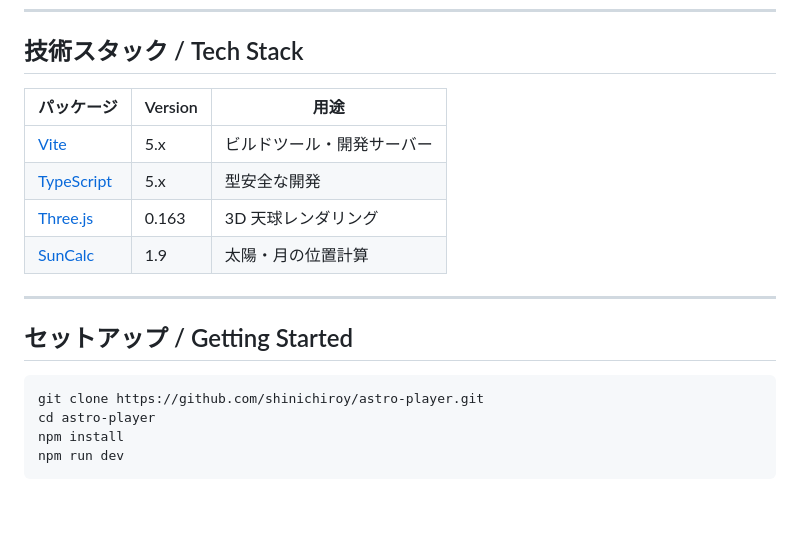
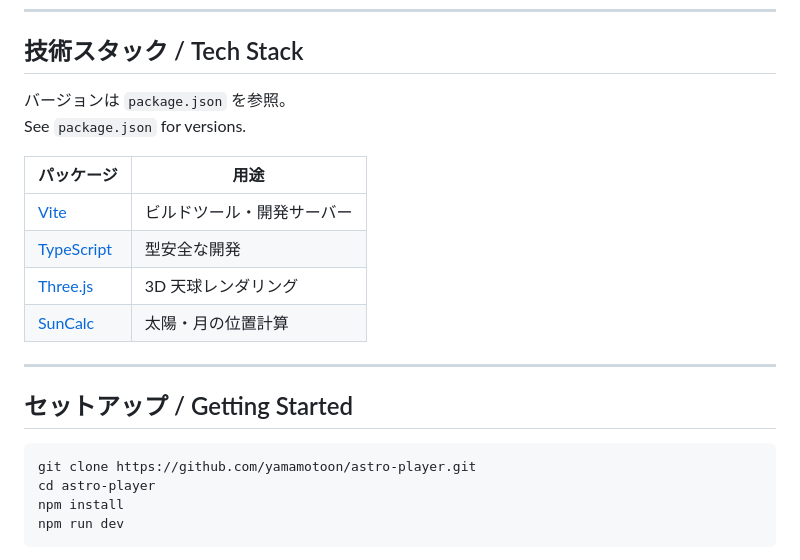
Before and after one commit to yamamotoon/astro-player, a Markdown page: README.md, the part around the change. Drawn GitHub-style; blank space fills up the shorter version.

Commit message:
docs: README の版の記載を package.json に集約し、clone 先の URL を実際に合わせる
Co-Authored-By: Claude Opus 5.5 <noreply@anthropic.com>

````diff
--- a/README.md
+++ b/README.md
@@ -32,19 +32,22 @@ A web application that simulates the real-time positions of the sun, moon, and c
 
 ## 技術スタック / Tech Stack
 
-| パッケージ | Version | 用途 |
-|---|---|---|
-| [Vite](https://vitejs.dev/) | 5.x | ビルドツール・開発サーバー |
-| [TypeScript](https://www.typescriptlang.org/) | 5.x | 型安全な開発 |
-| [Three.js](https://threejs.org/) | 0.163 | 3D 天球レンダリング |
-| [SunCalc](https://github.com/mourner/suncalc) | 1.9 | 太陽・月の位置計算 |
+バージョンは `package.json` を参照。
+See `package.json` for versions.
+
+| パッケージ | 用途 |
+|---|---|
+| [Vite](https://vitejs.dev/) | ビルドツール・開発サーバー |
+| [TypeScript](https://www.typescriptlang.org/) | 型安全な開発 |
+| [Three.js](https://threejs.org/) | 3D 天球レンダリング |
+| [SunCalc](https://github.com/mourner/suncalc) | 太陽・月の位置計算 |
 
 ---
 
 ## セットアップ / Getting Started
 
 ```bash
-git clone https://github.com/shinichiroy/astro-player.git
+git clone https://github.com/yamamotoon/astro-player.git
 cd astro-player
 npm install
 npm run dev
````
